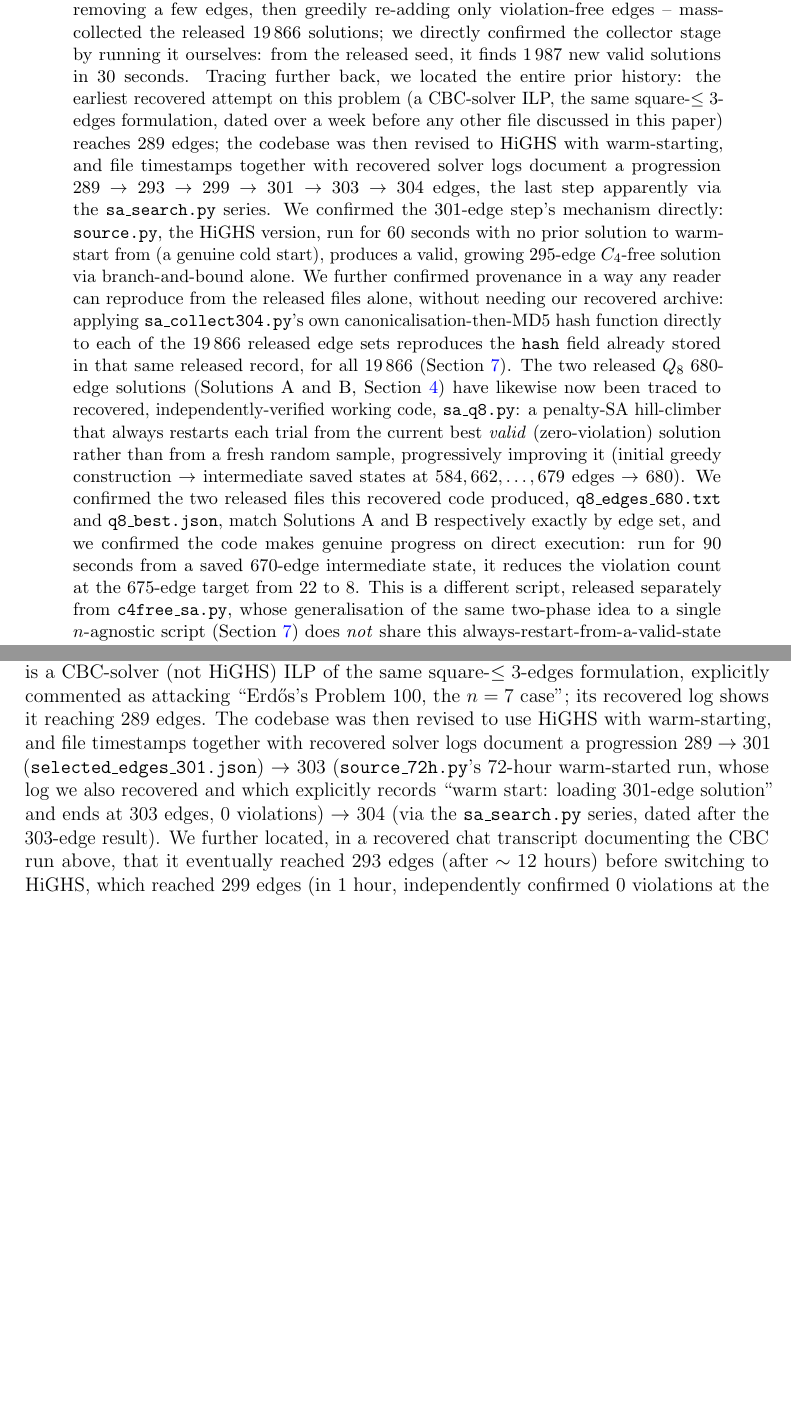
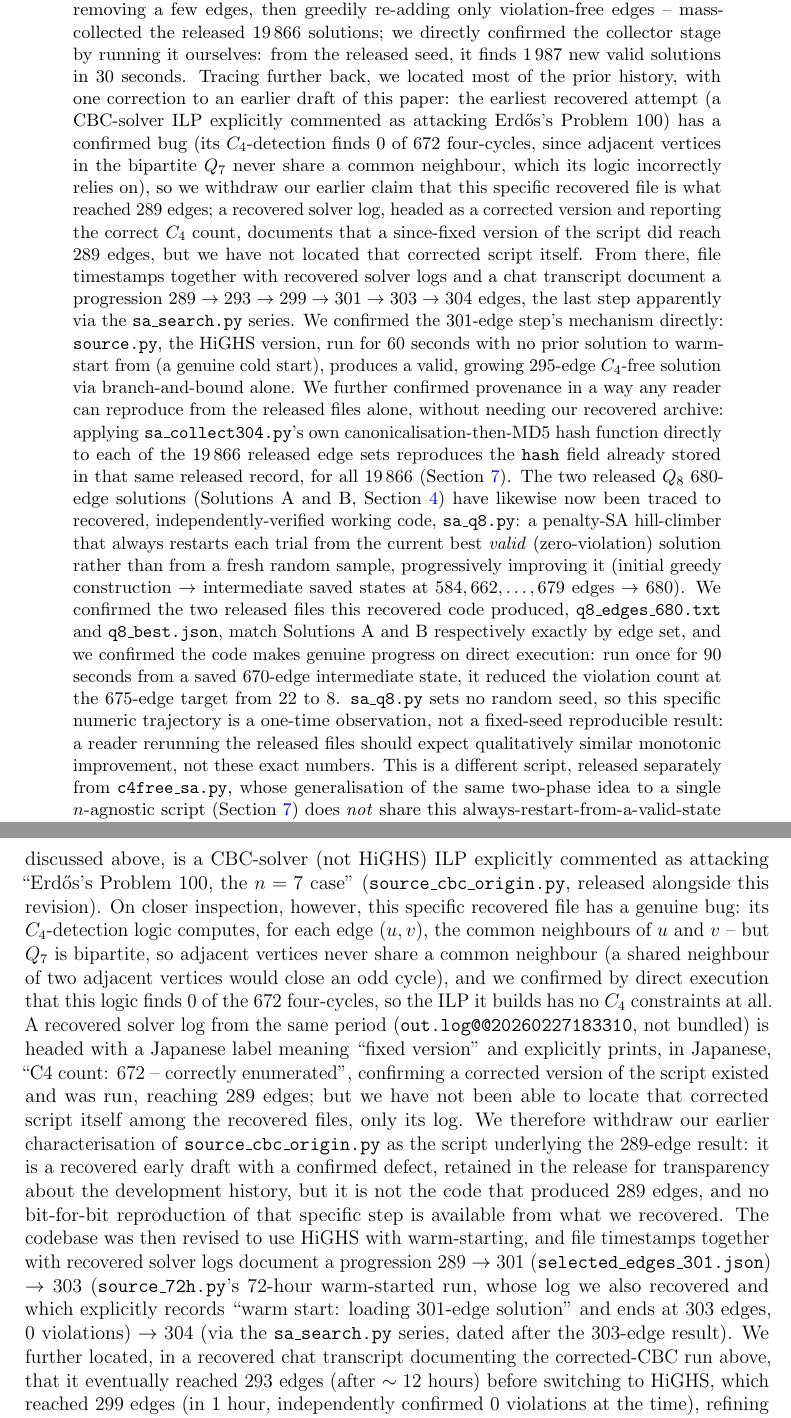
Before and after one commit to minamominamoto/c4free-hypercube, a LaTeX paper (c4free_hypercube_v5.tex): two parts of pages 3 and 17 of 26 before the commit and two parts of pages 3 and 18 of 27 after it, joined at a grey line, cut so that both start at the same text, the shorter picture padded with empty space. Compiled offline with pdfLaTeX.

Commit message:
Add files via upload

```diff
--- a/c4free_hypercube_v5.tex
+++ b/c4free_hypercube_v5.tex
@@ -154,12 +154,19 @@ only violation-free edges -- mass-collected the released $19\,866$
 solutions; we directly confirmed the collector stage by running it
 ourselves: from the released seed, it
 finds $1\,987$ new valid solutions in $30$ seconds. Tracing further
-back, we located the entire prior history: the earliest recovered
-attempt on this problem (a CBC-solver ILP, the same square-$\le3$-edges
-formulation, dated over a week before any other file discussed in this
-paper) reaches $289$ edges; the codebase was then revised to HiGHS
-with warm-starting, and file timestamps together with recovered solver
-logs document a progression $289\to293\to299\to301\to303\to304$ edges, the last
+back, we located most of the prior history, with one correction
+to an earlier draft of this paper: the
+earliest recovered attempt (a CBC-solver ILP explicitly commented as
+attacking Erd\H{o}s's Problem 100) has a confirmed bug (its
+$C_4$-detection finds $0$ of $672$ four-cycles, since adjacent
+vertices in the bipartite $Q_7$ never share a common neighbour, which
+its logic incorrectly relies on), so we withdraw our earlier claim
+that this specific recovered file is what reached $289$ edges; a
+recovered solver log, headed as a corrected version and reporting the
+correct $C_4$ count, documents that a since-fixed version of the
+script did reach $289$ edges, but we have not located that corrected
+script itself. From there, file timestamps together with recovered solver
+logs and a chat transcript document a progression $289\to293\to299\to301\to303\to304$ edges, the last
 step apparently via the \texttt{sa\_search.py} series. We confirmed
 the $301$-edge step's mechanism directly: \texttt{source.py}, the
 HiGHS version, run for $60$ seconds with no prior solution to warm-start
@@ -181,9 +188,13 @@ states at $584,662,\ldots,679$ edges $\to$ $680$). We confirmed the two
 released files this recovered code produced, \texttt{q8\_edges\_680.txt}
 and \texttt{q8\_best.json}, match Solutions~A and~B respectively
 exactly by edge set, and we confirmed the code makes genuine
-progress on direct execution: run for $90$ seconds from a saved
-$670$-edge intermediate state, it reduces the violation count at the
-$675$-edge target from $22$ to $8$. This is a different script,
+progress on direct execution: run once for $90$ seconds from a saved
+$670$-edge intermediate state, it reduced the violation count at the
+$675$-edge target from $22$ to $8$. \texttt{sa\_q8.py} sets no random
+seed, so this specific numeric trajectory is a one-time observation,
+not a fixed-seed reproducible result: a reader rerunning the released
+files should expect qualitatively similar monotonic improvement, not
+these exact numbers. This is a different script,
 released separately from \texttt{c4free\_sa.py}, whose
 generalisation of the same two-phase idea to a single $n$-agnostic
 script (Section~\ref{sec:method}) does \emph{not} share this
@@ -1125,5 +1137,3 @@ solution; running the released script therefore searches for
 \emph{improvements beyond} $304$ edges (consistent with the later,
 separately-recovered $305$-edge search history discussed below), not a
 from-scratch discovery of the first $304$-edge solution. We have
-since traced the entire earlier chain, back to what appears to be the
-true origin: the earliest recovered attempt on this problem, dated
@@ -1130,8 +1143,26 @@ true origin: the earliest recovered attempt on this problem, dated
 over a week before \texttt{selected\_edges\_301.json} and every other
-file discussed above, is a CBC-solver (not HiGHS) ILP of the same
-square-$\le3$-edges formulation, explicitly commented as attacking
-``Erd\H{o}s's Problem 100, the $n=7$ case''; its recovered log shows
-it reaching $289$ edges. The codebase was then revised to use HiGHS
+file discussed above, is a CBC-solver (not HiGHS) ILP explicitly commented as attacking
+``Erd\H{o}s's Problem 100, the $n=7$ case'' (\texttt{source\_cbc\_origin.py},
+released alongside this revision). On closer inspection, however, this specific
+recovered file has a genuine bug: its $C_4$-detection logic computes,
+for each edge $(u,v)$, the common neighbours of $u$ and $v$ -- but
+$Q_7$ is bipartite, so adjacent vertices never share a common
+neighbour (a shared neighbour of two adjacent vertices would close an
+odd cycle), and we confirmed by direct execution that this logic finds
+$0$ of the $672$ four-cycles, so the ILP it builds has no $C_4$
+constraints at all. A recovered solver log from the same period
+(\texttt{out.log@@20260227183310}, not bundled) is headed with a
+Japanese label meaning ``fixed version'' and explicitly prints, in
+Japanese, ``C4 count: 672 -- correctly enumerated'', confirming a
+corrected version of the script existed and was run, reaching $289$
+edges; but we have not been able to locate that corrected script
+itself among the recovered files, only its log. We therefore withdraw
+our earlier characterisation of \texttt{source\_cbc\_origin.py} as
+the script underlying the $289$-edge result: it is a recovered early
+draft with a confirmed defect, retained in the release for
+transparency about the development history, but it is not the code
+that produced $289$ edges, and no bit-for-bit reproduction of that
+specific step is available from what we recovered. The codebase was then revised to use HiGHS
 with warm-starting, and file timestamps together with recovered solver
 logs document a progression $289\to301$
 (\texttt{selected\_edges\_301.json}) $\to$ $303$
@@ -1140,7 +1171,7 @@ also recovered and which explicitly records ``warm start: loading
 $301$-edge solution'' and ends at $303$ edges, $0$ violations) $\to$
 $304$ (via the \texttt{sa\_search.py} series, dated after the $303$-edge
 result). We further located, in a recovered chat transcript
-documenting the CBC run above, that it eventually reached $293$ edges
+documenting the corrected-CBC run above, that it eventually reached $293$ edges
 (after $\sim12$ hours) before switching to HiGHS, which reached $299$
 edges (in $1$ hour, independently confirmed $0$ violations at the
 time), refining the chain to
```
Also changed, not shown: c4free_hypercube_v5.pdf, c4free_hypercube_v5.tex (48 more changed lines).
